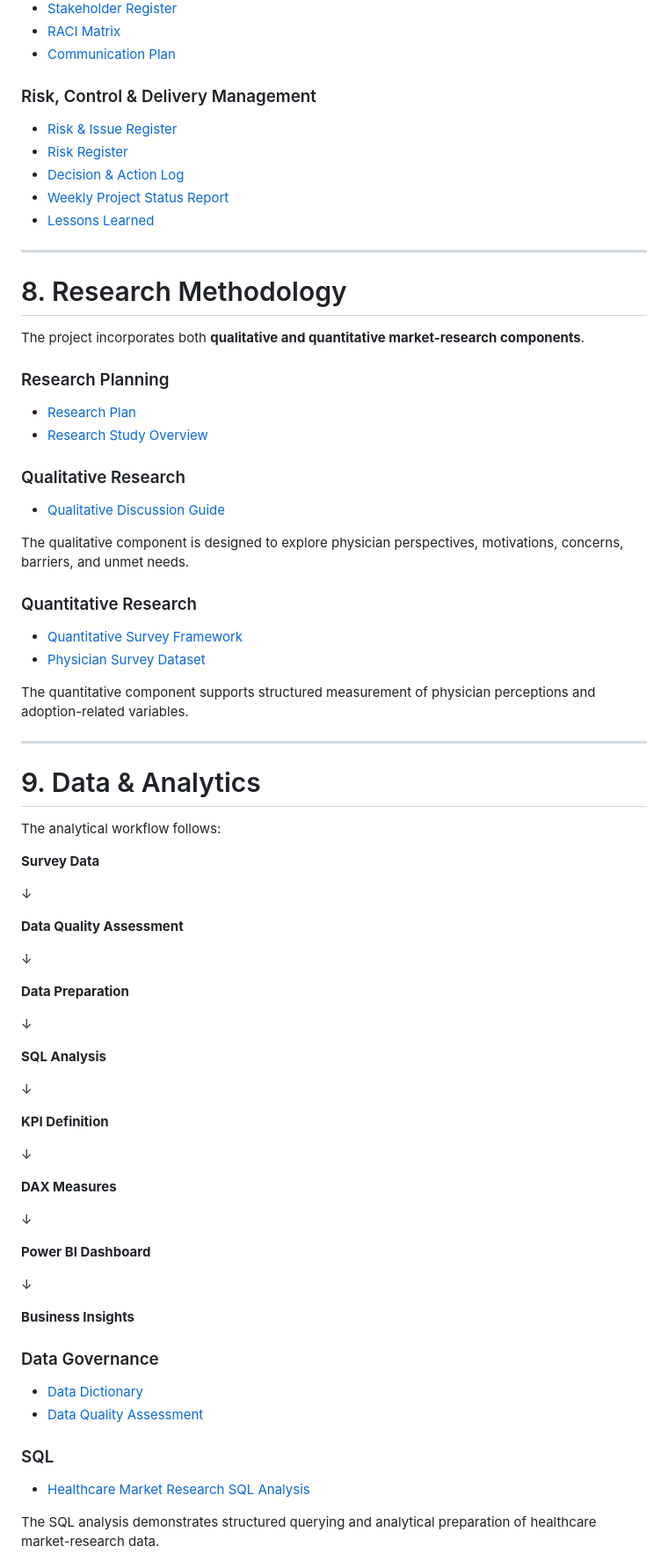
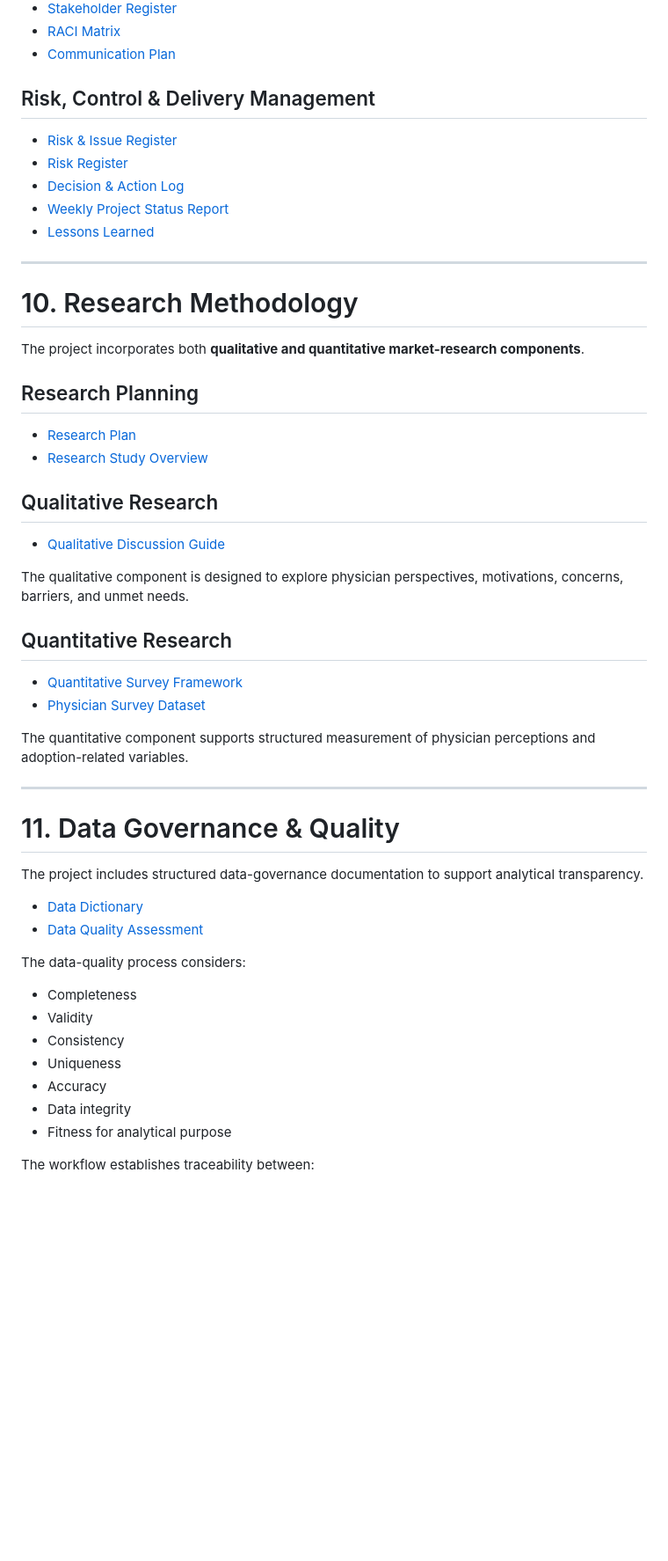
Before and after one commit to debapriya-pm/Project-Management-Portfolio, a Markdown page: 01-Healthcare-Market-Research/Global-Pharmaceutical-Market-Research-Program/README.md, the part around one of its changes. Shown at 88% size. Rendered like a GitHub page; blank space fills up the shorter version.

```diff
--- a/01-Healthcare-Market-Research/Global-Pharmaceutical-Market-Research-Program/README.md
+++ b/01-Healthcare-Market-Research/Global-Pharmaceutical-Market-Research-Program/README.md
@@ -177,7 +298,7 @@ The project follows an end-to-end project-management lifecycle.
 * [RACI Matrix](06-RACI-Matrix.md)
 * [Communication Plan](08-Communication-Plan.md)
 
-### Risk, Control & Delivery Management
+## Risk, Control & Delivery Management
 
 * [Risk & Issue Register](07-Risk-and-Issue-Register.xlsx)
 * [Risk Register](05-Risk-Register.md)
@@ -187,22 +308,22 @@ The project follows an end-to-end project-management lifecycle.
 
 ---
 
-# 8. Research Methodology
+# 10. Research Methodology
 
 The project incorporates both **qualitative and quantitative market-research components**.
 
-### Research Planning
+## Research Planning
 
 * [Research Plan](04-Research-Plan.md)
 * [Research Study Overview](11-Research-Study-Overview.md)
 
-### Qualitative Research
+## Qualitative Research
 
 * [Qualitative Discussion Guide](12-Qualitative-Discussion-Guide.md)
 
 The qualitative component is designed to explore physician perspectives, motivations, concerns, barriers, and unmet needs.
 
-### Quantitative Research
+## Quantitative Research
 
 * [Quantitative Survey Framework](13-Quantitative-Survey-Framework.md)
 * [Physician Survey Dataset](14-Physician-Survey-Dataset.xlsx)
@@ -211,48 +332,22 @@ The quantitative component supports structured measurement of physician percepti
 
 ---
 
-# 9. Data & Analytics
+# 11. Data Governance & Quality
 
-The analytical workflow follows:
-
-**Survey Data**
-
-↓
-
-**Data Quality Assessment**
-
-↓
-
-**Data Preparation**
-
-↓
-
-**SQL Analysis**
-
-↓
-
-**KPI Definition**
-
-↓
-
-**DAX Measures**
-
-↓
-
-**Power BI Dashboard**
-
-↓
-
-**Business Insights**
-
-### Data Governance
+The project includes structured data-governance documentation to support analytical transparency.
 
 * [Data Dictionary](07-Data-Dictionary.md)
 * [Data Quality Assessment](08-Data-Quality-Assessment.md)
 
-### SQL
+The data-quality process considers:
 
-* [Healthcare Market Research SQL Analysis](15-Healthcare-Market-Research-SQL-Analysis.sql)
+* Completeness
+* Validity
+* Consistency
+* Uniqueness
+* Accuracy
+* Data integrity
+* Fitness for analytical purpose
 
-The SQL analysis demonstrates structured querying and analytical preparation of healthcare market-research data.
+The workflow establishes traceability between:
 
```
Also changed, not shown: other parts of 01-Healthcare-Market-Research/Global-Pharmaceutical-Market-Research-Program/README.md (+283 -92 lines).
